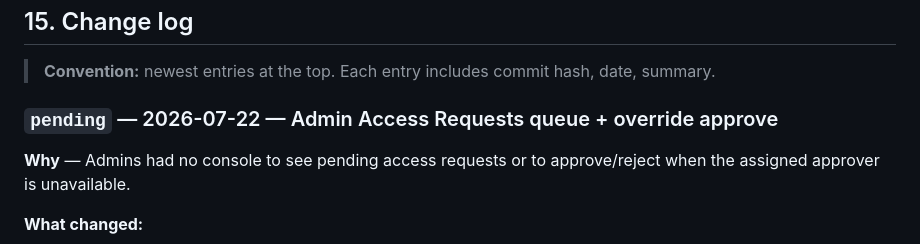
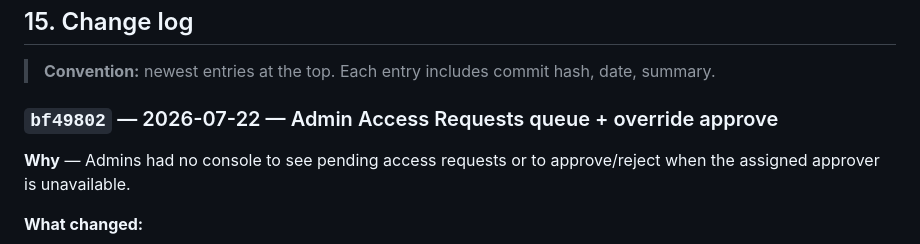
Before and after one commit to ravione9/idp, a Markdown page: ARCHITECTURE.md, the part around the change. GitHub-like rendering.

Commit message:
docs: stamp admin Access Requests changelog with bf49802
Co-authored-by: Cursor <cursoragent@cursor.com>

```diff
--- a/ARCHITECTURE.md
+++ b/ARCHITECTURE.md
@@ -950,7 +950,7 @@ The platform is being delivered in **phases**. Schema is ahead of service code s
 
 > **Convention:** newest entries at the top. Each entry includes commit hash, date, summary.
 
-### `pending` — 2026-07-22 — Admin Access Requests queue + override approve
+### `bf49802` — 2026-07-22 — Admin Access Requests queue + override approve
 
 **Why** — Admins had no console to see pending access requests or to approve/reject when the assigned approver is unavailable.
 
```
